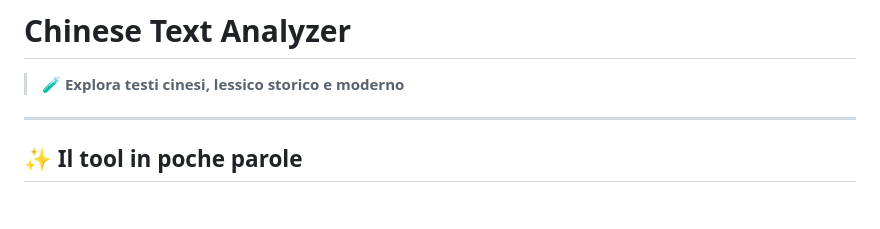
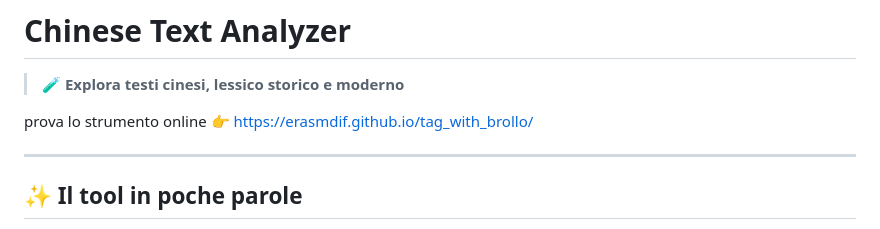
Before and after one commit to erasmdif/tag_with_brollo, a Markdown page: README.md, the part around the change. Drawn GitHub-style; blank space fills up the shorter version.

Commit message:
aggiunto link nella readme

```diff
--- a/README.md
+++ b/README.md
@@ -1,6 +1,8 @@
 # Chinese Text Analyzer
 
 > 🧪 **Explora testi cinesi, lessico storico e moderno**
+
+ prova lo strumento online 👉 https://erasmdif.github.io/tag_with_brollo/
 
 ---
 
```
